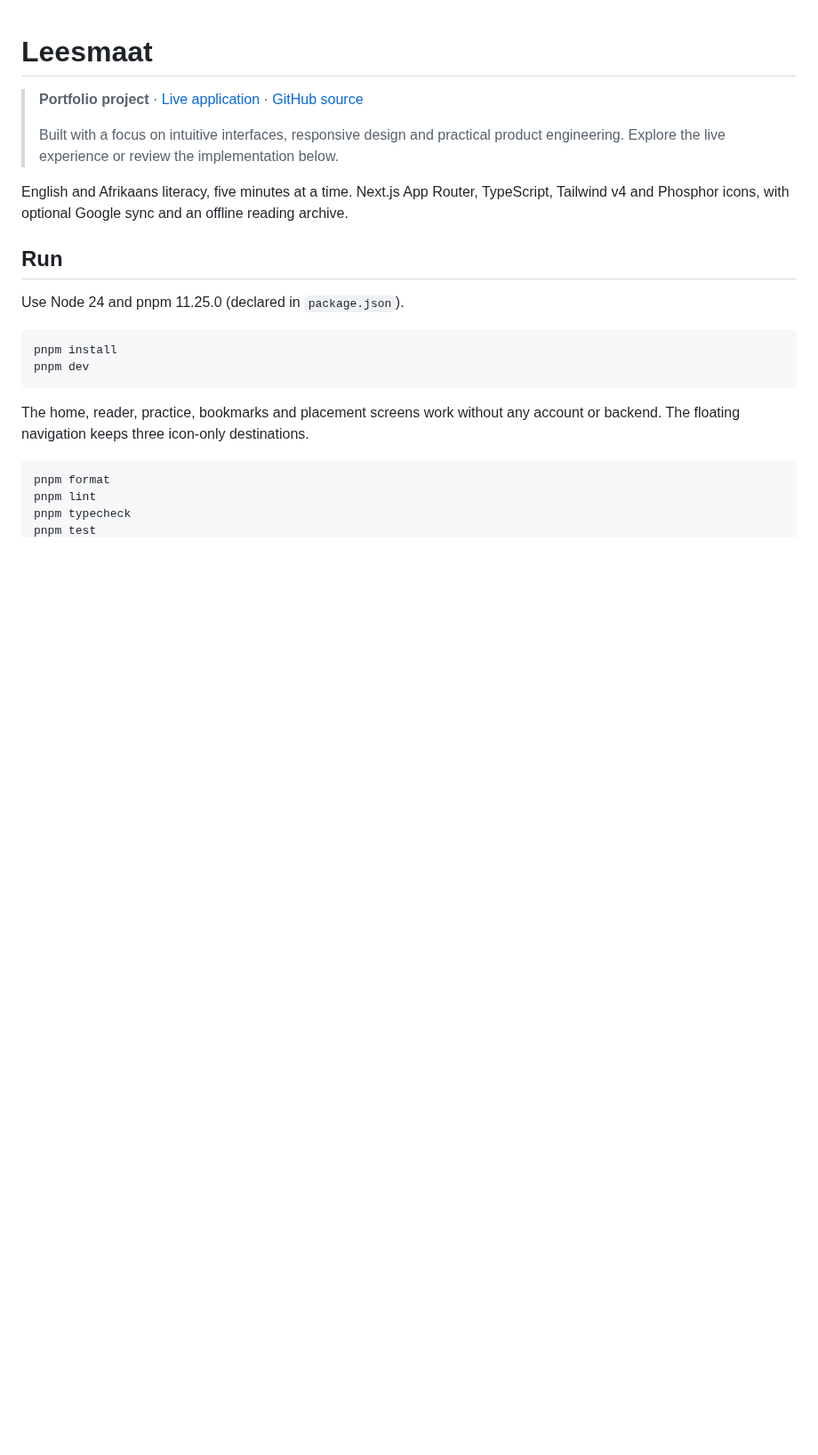
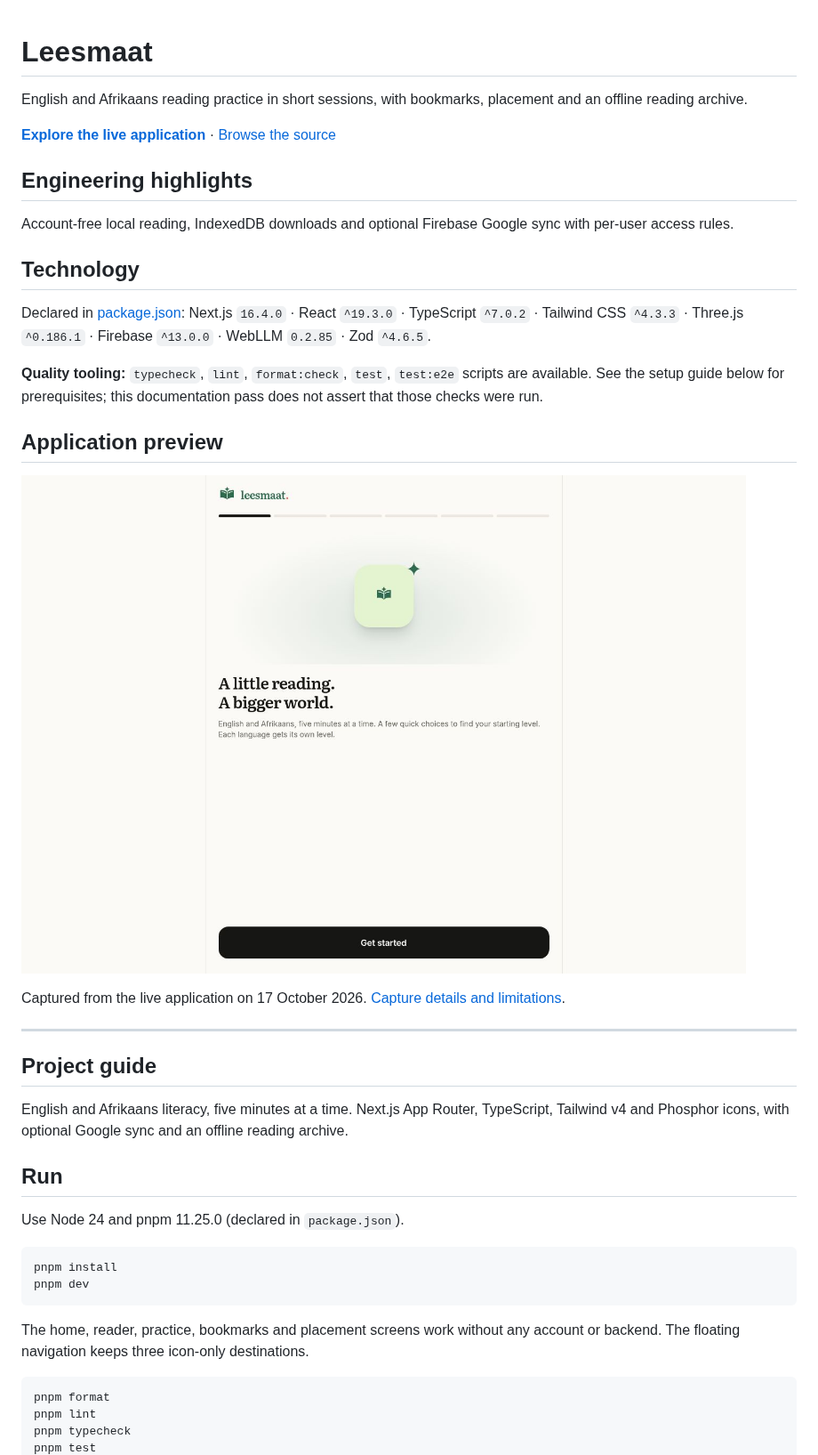
Before and after one commit to thembaxx/leesmaat, a Markdown page: README.md, the part around the change. Shown at 89% size. GitHub-like rendering; pictures changed too: docs/screenshots/desktop.jpg (added); blank space fills up the shorter version.

Commit message:
docs: add project engineering overview and genuine live screenshot

```diff
--- a/README.md
+++ b/README.md
@@ -1,9 +1,28 @@
 # Leesmaat
 
-> **Portfolio project** · [Live application](https://leesmaat.vercel.app) · [GitHub source](https://github.com/thembaxx/leesmaat)
->
-> Built with a focus on intuitive interfaces, responsive design and practical product engineering. Explore the live experience or review the implementation below.
+English and Afrikaans reading practice in short sessions, with bookmarks, placement and an offline reading archive.
 
+**[Explore the live application](https://leesmaat.vercel.app/)** · [Browse the source](https://github.com/thembaxx/leesmaat)
+
+## Engineering highlights
+
+Account-free local reading, IndexedDB downloads and optional Firebase Google sync with per-user access rules.
+
+## Technology
+
+Declared in [package.json](package.json): Next.js `16.4.0` · React `^19.3.0` · TypeScript `^7.0.2` · Tailwind CSS `^4.3.3` · Three.js `^0.186.1` · Firebase `^13.0.0` · WebLLM `0.2.85` · Zod `^4.6.5`.
+
+**Quality tooling:** `typecheck`, `lint`, `format:check`, `test`, `test:e2e` scripts are available. See the setup guide below for prerequisites; this documentation pass does not assert that those checks were run.
+
+## Application preview
+
+![Leesmaat — reading placement introduction](docs/screenshots/desktop.jpg)
+
+Captured from the live application on 17 October 2026. [Capture details and limitations](docs/screenshots/README.md).
+
+---
+
+## Project guide
 
 English and Afrikaans literacy, five minutes at a time. Next.js App Router, TypeScript, Tailwind v4 and Phosphor icons, with optional Google sync and an offline reading archive.
 
```
Also changed, not shown: docs/screenshots/README.md (added, +9 -0 lines).
